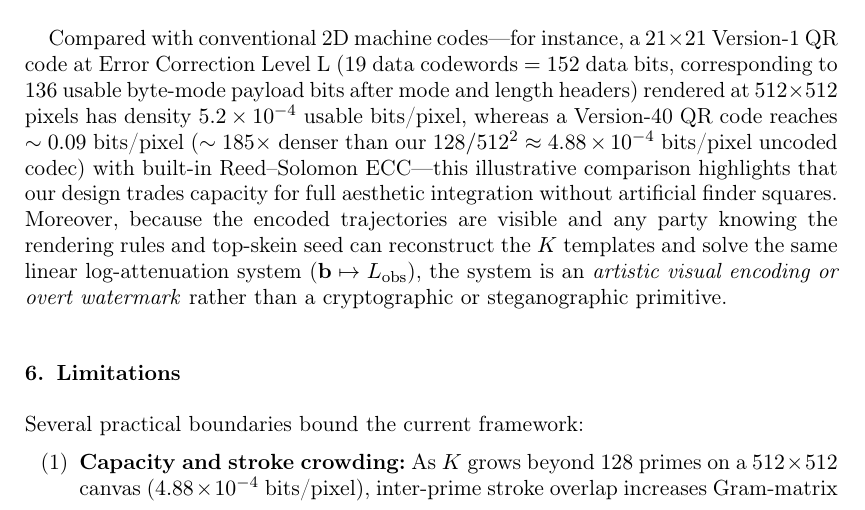
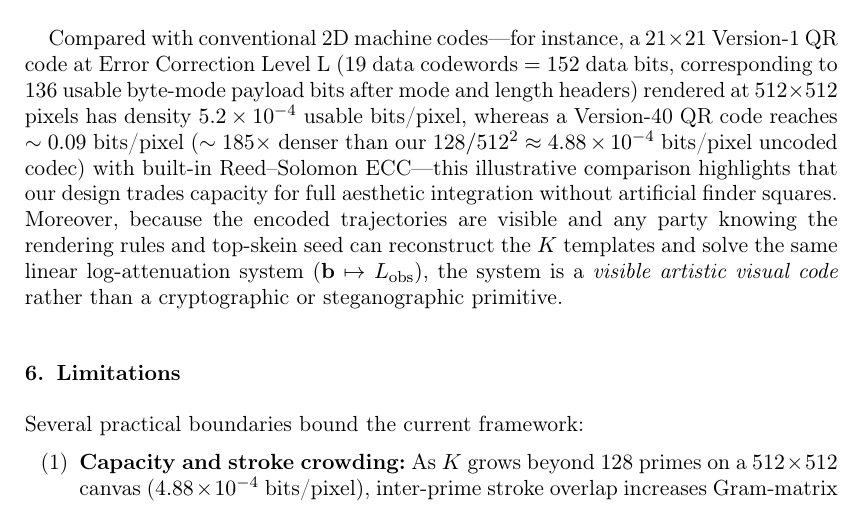
Before and after one commit to leolca/prime_visual_algebra, a LaTeX document (paper/main.tex): part of page 13 of 16, cut so that both start at the same text. Compiled offline with pdfLaTeX.

Commit message:
Replace 'artistic visual encoding or overt watermark' with 'visible artistic visual code'

```diff
--- a/paper/main.tex
+++ b/paper/main.tex
@@ -268,7 +268,7 @@ Figure~\ref{fig:leonardo_rts} illustrates $64/64$ bit recovery for the example s
   \end{tabular}
 \end{table}
 
-Compared with conventional 2D machine codes—for instance, a $21 \times 21$ Version-1 QR code at Error Correction Level~L ($19$ data codewords $= 152$ data bits, corresponding to $136$ usable byte-mode payload bits after mode and length headers) rendered at $512 \times 512$ pixels has density $5.2 \times 10^{-4}$~usable bits/pixel, whereas a Version-40 QR code reaches $\sim 0.09$~bits/pixel ($\sim 185\times$ denser than our $128 / 512^2 \approx 4.88 \times 10^{-4}$~bits/pixel uncoded codec) with built-in Reed--Solomon ECC—this illustrative comparison highlights that our design trades capacity for full aesthetic integration without artificial finder squares. Moreover, because the encoded trajectories are visible and any party knowing the rendering rules and top-skein seed can reconstruct the $K$ templates and solve the same linear log-attenuation system ($\mathbf{b} \mapsto L_{\mathrm{obs}}$), the system is an \emph{artistic visual encoding or overt watermark} rather than a cryptographic or steganographic primitive.
+Compared with conventional 2D machine codes—for instance, a $21 \times 21$ Version-1 QR code at Error Correction Level~L ($19$ data codewords $= 152$ data bits, corresponding to $136$ usable byte-mode payload bits after mode and length headers) rendered at $512 \times 512$ pixels has density $5.2 \times 10^{-4}$~usable bits/pixel, whereas a Version-40 QR code reaches $\sim 0.09$~bits/pixel ($\sim 185\times$ denser than our $128 / 512^2 \approx 4.88 \times 10^{-4}$~bits/pixel uncoded codec) with built-in Reed--Solomon ECC—this illustrative comparison highlights that our design trades capacity for full aesthetic integration without artificial finder squares. Moreover, because the encoded trajectories are visible and any party knowing the rendering rules and top-skein seed can reconstruct the $K$ templates and solve the same linear log-attenuation system ($\mathbf{b} \mapsto L_{\mathrm{obs}}$), the system is a \emph{visible artistic visual code} rather than a cryptographic or steganographic primitive.
 
 \section{Limitations}
 Several practical boundaries bound the current framework:
```
Also changed, not shown: 1 other file.
